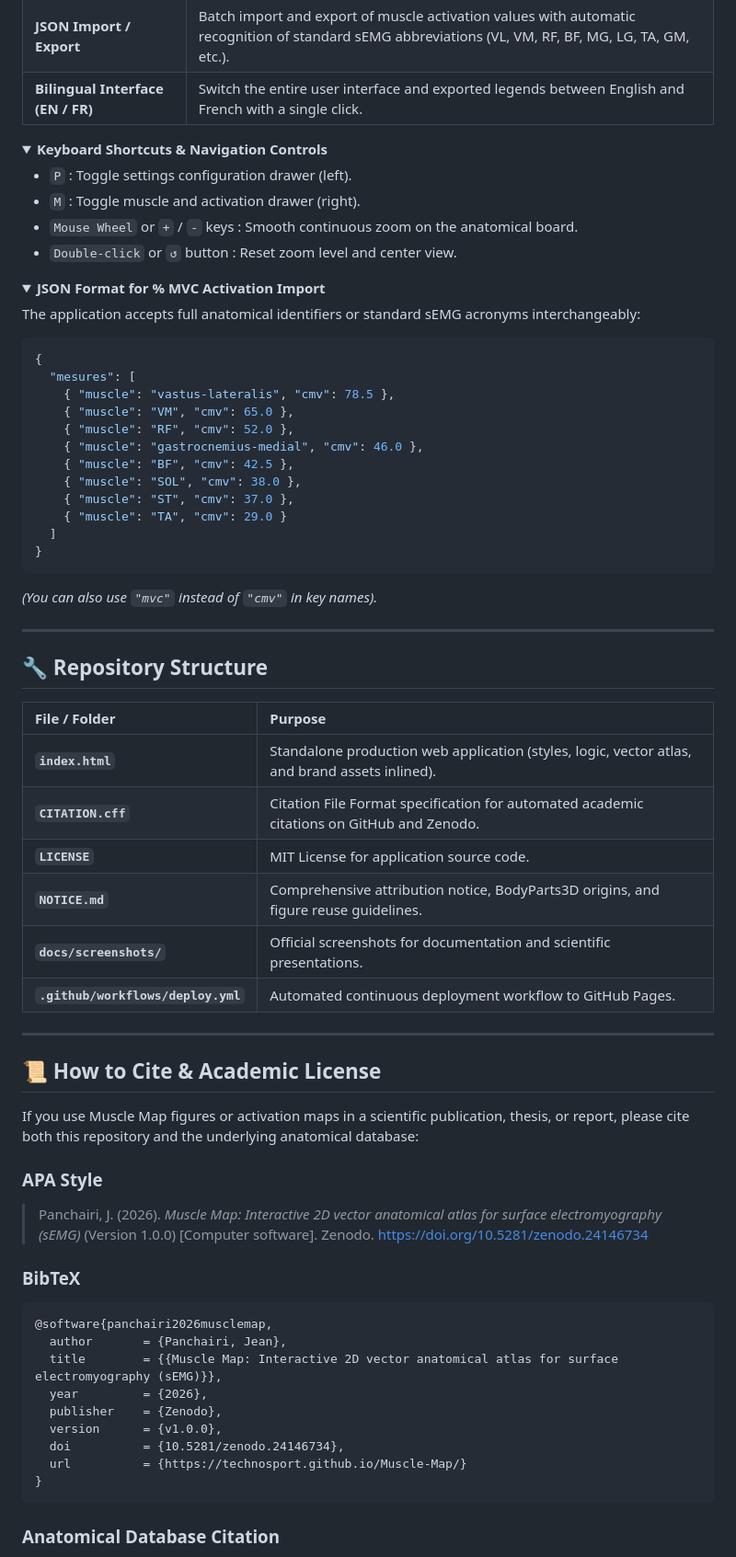
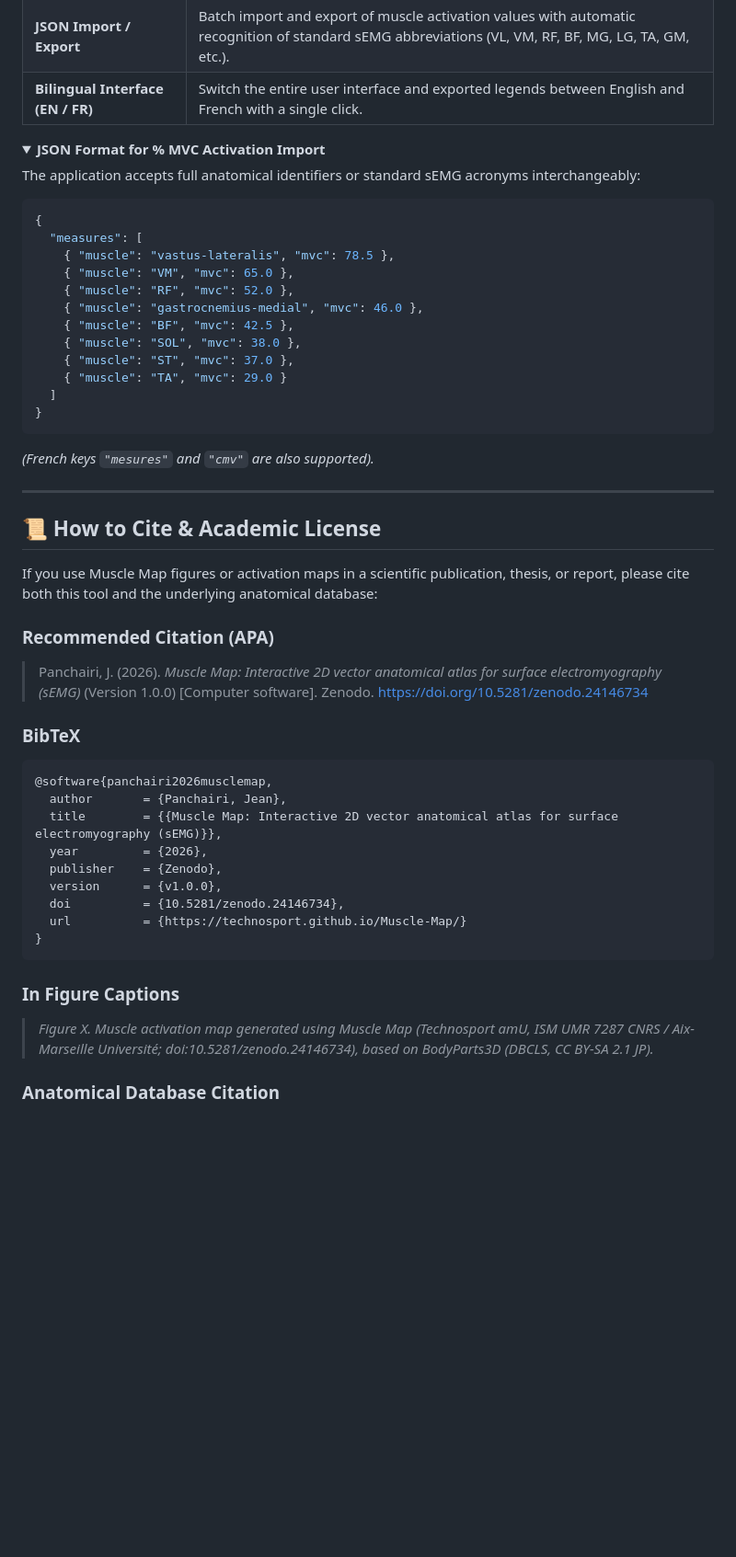
Before and after one commit to Technosport/Muscle-Map, a Markdown page: README.md, the part around one of its changes. Shown at 92% size. GitHub-like rendering; folded sections open; blank space fills up the shorter version.

````diff
--- a/README.md
+++ b/README.md
@@ -45,16 +42,6 @@
 | **Vector & High-Res Export** | Direct export to **vector SVG** (up to 2048 px) for Adobe Illustrator / PowerPoint / LaTeX and **high-definition PNG** (up to 4096 px) with embedded citation metadata. |
 | **JSON Import / Export** | Batch import and export of muscle activation values with automatic recognition of standard sEMG abbreviations (VL, VM, RF, BF, MG, LG, TA, GM, etc.). |
 | **Bilingual Interface (EN / FR)** | Switch the entire user interface and exported legends between English and French with a single click. |
-
-<details>
-<summary><b>Keyboard Shortcuts & Navigation Controls</b></summary>
-
-- `P` : Toggle settings configuration drawer (left).
-- `M` : Toggle muscle and activation drawer (right).
-- `Mouse Wheel` or `+` / `-` keys : Smooth continuous zoom on the anatomical board.
-- `Double-click` or `↺` button : Reset zoom level and center view.
-
-</details>
 
 <details>
 <summary><b>JSON Format for % MVC Activation Import</b></summary>
@@ -63,43 +50,30 @@ The application accepts full anatomical identifiers or standard sEMG acronyms in
 
 ```json
 {
-  "mesures": [
-    { "muscle": "vastus-lateralis", "cmv": 78.5 },
-    { "muscle": "VM", "cmv": 65.0 },
-    { "muscle": "RF", "cmv": 52.0 },
-    { "muscle": "gastrocnemius-medial", "cmv": 46.0 },
-    { "muscle": "BF", "cmv": 42.5 },
-    { "muscle": "SOL", "cmv": 38.0 },
-    { "muscle": "ST", "cmv": 37.0 },
-    { "muscle": "TA", "cmv": 29.0 }
+  "measures": [
+    { "muscle": "vastus-lateralis", "mvc": 78.5 },
+    { "muscle": "VM", "mvc": 65.0 },
+    { "muscle": "RF", "mvc": 52.0 },
+    { "muscle": "gastrocnemius-medial", "mvc": 46.0 },
+    { "muscle": "BF", "mvc": 42.5 },
+    { "muscle": "SOL", "mvc": 38.0 },
+    { "muscle": "ST", "mvc": 37.0 },
+    { "muscle": "TA", "mvc": 29.0 }
   ]
 }
 ```
 
-*(You can also use `"mvc"` instead of `"cmv"` in key names).*
+*(French keys `"mesures"` and `"cmv"` are also supported).*
 
 </details>
 
 ---
 
-## 🔧 Repository Structure
-
-| File / Folder | Purpose |
-| :--- | :--- |
-| **`index.html`** | Standalone production web application (styles, logic, vector atlas, and brand assets inlined). |
-| **`CITATION.cff`** | Citation File Format specification for automated academic citations on GitHub and Zenodo. |
-| **`LICENSE`** | MIT License for application source code. |
-| **`NOTICE.md`** | Comprehensive attribution notice, BodyParts3D origins, and figure reuse guidelines. |
-| **`docs/screenshots/`** | Official screenshots for documentation and scientific presentations. |
-| **`.github/workflows/deploy.yml`** | Automated continuous deployment workflow to GitHub Pages. |
-
----
-
 ## 📜 How to Cite & Academic License
 
-If you use Muscle Map figures or activation maps in a scientific publication, thesis, or report, please cite both this repository and the underlying anatomical database:
+If you use Muscle Map figures or activation maps in a scientific publication, thesis, or report, please cite both this tool and the underlying anatomical database:
 
-### APA Style
+### Recommended Citation (APA)
 > Panchairi, J. (2026). *Muscle Map: Interactive 2D vector anatomical atlas for surface electromyography (sEMG)* (Version 1.0.0) [Computer software]. Zenodo. https://doi.org/10.5281/zenodo.24146734
 
 ### BibTeX
@@ -115,6 +89,9 @@ If you use Muscle Map figures or activation maps in a scientific publication, th
 }
 ```
 
+### In Figure Captions
+> *Figure X. Muscle activation map generated using Muscle Map (Technosport amU, ISM UMR 7287 CNRS / Aix-Marseille Université; doi:10.5281/zenodo.24146734), based on BodyParts3D (DBCLS, CC BY-SA 2.1 JP).*
+
 ### Anatomical Database Citation
 > Mitsuhashi, N., Fujieda, K., Tamura, T., Kawamoto, S., Takagi, T., & Okubo, K. (2009). *BodyParts3D: 3D structure database for anatomical concepts*. **Nucleic Acids Research**, 37(suppl_1), D782–D785. https://doi.org/10.1093/nar/gkn613
 
````
Also changed, not shown: other parts of README.md (+2 -5 lines), docs/screenshots/muscle-map-heatmap.png, docs/screenshots/muscle-map-protocole.png.
